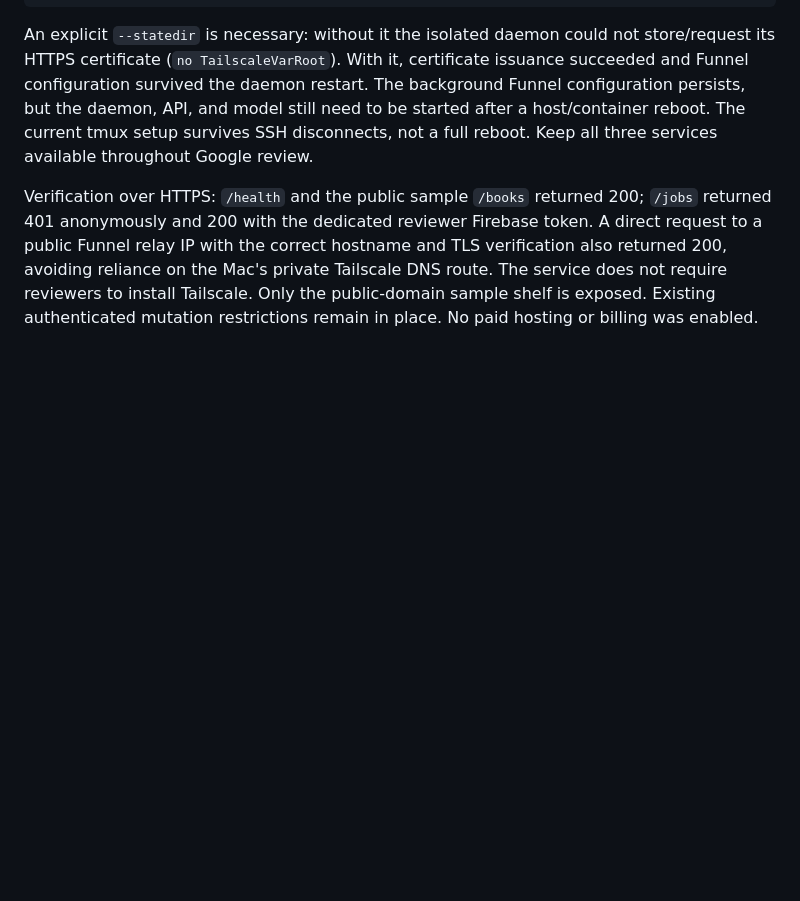
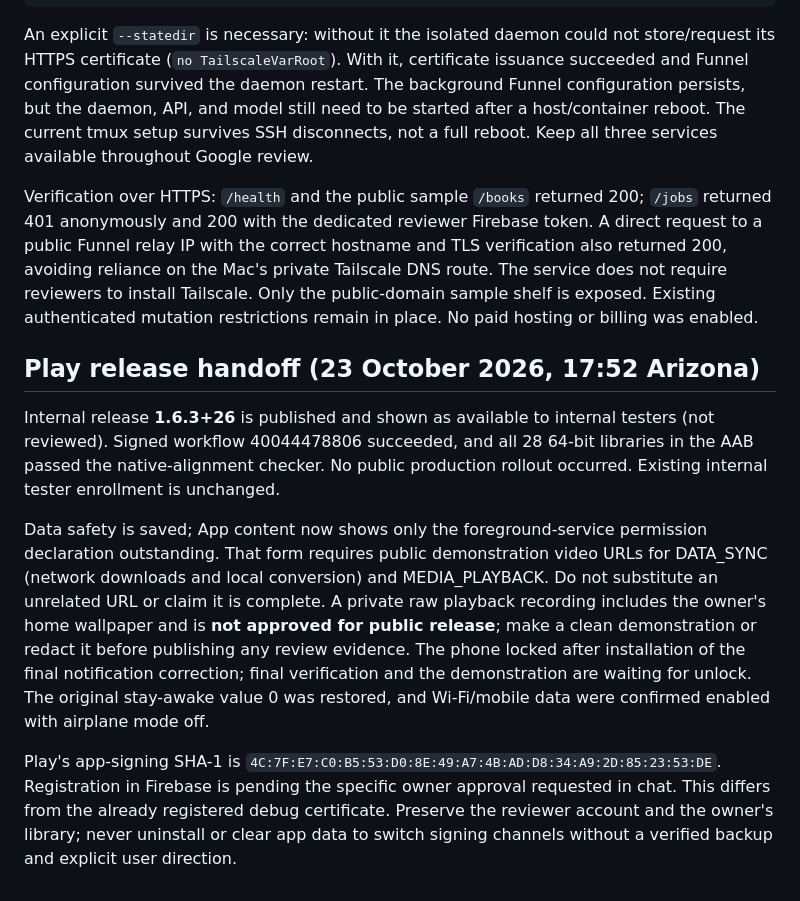
Before and after one commit to Subhajit-Roy-Partho/firebrat, a Markdown page: docs/REVIEW_SERVER_TESTING.md, the part around the change. Drawn GitHub-style; blank space fills up the shorter version.

Commit message:
Record internal release and remaining review prerequisites
Co-Authored-By: Codex <noreply@openai.com>

```diff
--- a/docs/REVIEW_SERVER_TESTING.md
+++ b/docs/REVIEW_SERVER_TESTING.md
@@ -185,3 +185,28 @@ and TLS verification also returned 200, avoiding reliance on the Mac's private
 Tailscale DNS route. The service does not require reviewers to install Tailscale.
 Only the public-domain sample shelf is exposed. Existing authenticated mutation
 restrictions remain in place. No paid hosting or billing was enabled.
+
+## Play release handoff (23 October 2026, 17:52 Arizona)
+
+Internal release **1.6.3+26** is published and shown as available to internal
+testers (not reviewed). Signed workflow 40044478806 succeeded, and all 28
+64-bit libraries in the AAB passed the native-alignment checker. No public
+production rollout occurred. Existing internal tester enrollment is unchanged.
+
+Data safety is saved; App content now shows only the foreground-service
+permission declaration outstanding. That form requires public demonstration
+video URLs for DATA_SYNC (network downloads and local conversion) and
+MEDIA_PLAYBACK. Do not substitute an unrelated URL or claim it is complete.
+A private raw playback recording includes the owner's home wallpaper and is
+**not approved for public release**; make a clean demonstration or redact it
+before publishing any review evidence. The phone locked after installation of
+the final notification correction; final verification and the demonstration
+are waiting for unlock. The original stay-awake value 0 was restored, and
+Wi-Fi/mobile data were confirmed enabled with airplane mode off.
+
+Play's app-signing SHA-1 is
+`4C:7F:E7:C0:B5:53:D0:8E:49:A7:4B:AD:D8:34:A9:2D:85:23:53:DE`.
+Registration in Firebase is pending the specific owner approval requested in
+chat. This differs from the already registered debug certificate. Preserve the
+reviewer account and the owner's library; never uninstall or clear app data to
+switch signing channels without a verified backup and explicit user direction.
```
